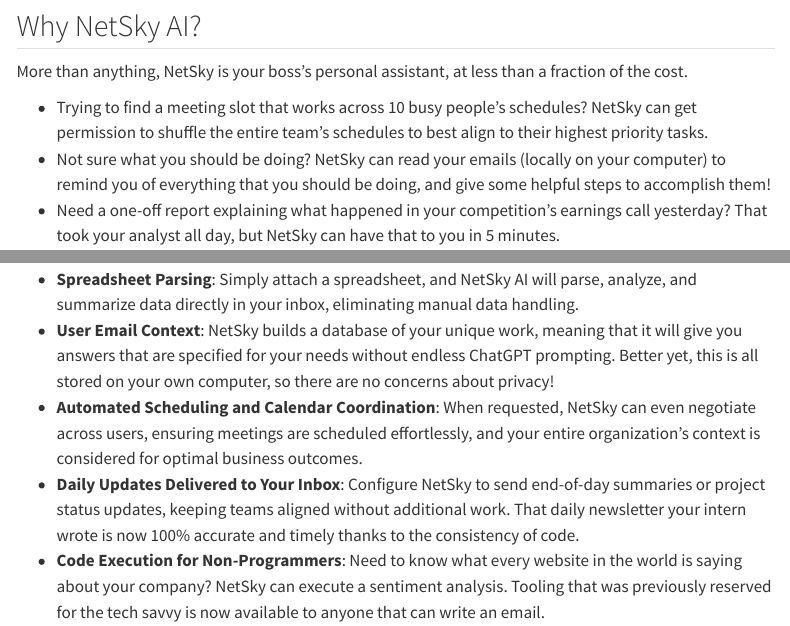
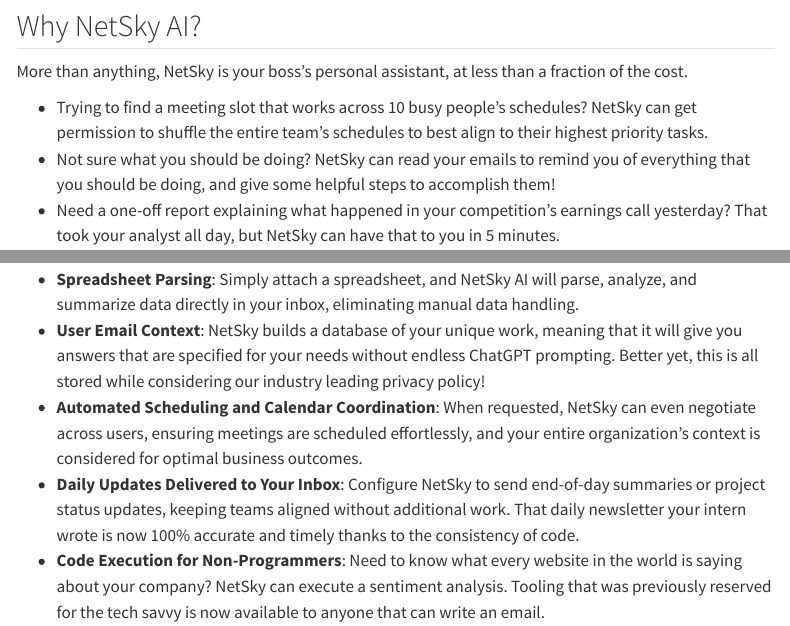
Before and after one commit to netsky-ai/website, a Quarto document (website/posts/founding/index.qmd): the page in a window 1100 px wide, from 450 px down, and a second part further down, joined at a grey line. Rendered offline with R 4.5, knitr and Pandoc in place of Quarto, with nearby package versions; menus at the side of the page are left out.

Commit message:
adjustments to content discussed during standup - Dark mode + Nav bar icon TBD

```diff
--- a/website/_quarto.yml
+++ b/website/_quarto.yml
@@ -44,7 +44,7 @@
   # footer
   page-footer:
     border: false
-    center: "NetSky, an AI Company"
+    center: "NetSky AI"
     # background: "#b6b6b6"
     # foreground: "#b6b6b6"
     right:
--- a/website/posts/founding/index.qmd
+++ b/website/posts/founding/index.qmd
@@ -17,7 +17,7 @@
 More than anything, NetSky is your boss's personal assistant, at less than a fraction of the cost.
 
 - Trying to find a meeting slot that works across 10 busy people's schedules? NetSky can get permission to shuffle the entire team's schedules to best align to their highest priority tasks.
-- Not sure what you should be doing? NetSky can read your emails (locally on your computer) to remind you of everything that you should be doing, and give some helpful steps to accomplish them!
+- Not sure what you should be doing? NetSky can read your emails to remind you of everything that you should be doing, and give some helpful steps to accomplish them!
 - Need a one-off report explaining what happened in your competition's earnings call yesterday? That took your analyst all day, but NetSky can have that to you in 5 minutes.
 
 As a manager, why pay for one personal assistant when your entire team can have one for even less money?
@@ -25,7 +25,7 @@
 NetSky AI is specifically crafted for non-technical users looking to get more from their email, without learning complex software. By embedding AI into day-to-day processes, NetSky helps users unlock efficiency in managing all sorts of tasks. Here’s what makes NetSky AI different:
 
 - **Spreadsheet Parsing**: Simply attach a spreadsheet, and NetSky AI will parse, analyze, and summarize data directly in your inbox, eliminating manual data handling.
-- **User Email Context**: NetSky builds a database of your unique work, meaning that it will give you answers that are specified for your needs without endless ChatGPT prompting. Better yet, this is all stored on your own computer, so there are no concerns about privacy!
+- **User Email Context**: NetSky builds a database of your unique work, meaning that it will give you answers that are specified for your needs without endless ChatGPT prompting. Better yet, this is all stored while considering our industry leading privacy policy!
 - **Automated Scheduling and Calendar Coordination**: When requested, NetSky can even negotiate across users, ensuring meetings are scheduled effortlessly, and your entire organization's context is considered for optimal business outcomes.
 - **Daily Updates Delivered to Your Inbox**: Configure NetSky to send end-of-day summaries or project status updates, keeping teams aligned without additional work. That daily newsletter your intern wrote is now 100% accurate and timely thanks to the consistency of code.
 - **Code Execution for Non-Programmers**: Need to know what every website in the world is saying about your company? NetSky can execute a sentiment analysis. Tooling that was previously reserved for the tech savvy is now available to anyone that can write an email.
```
Also changed, not shown: website/about.qmd (+2 -0 lines).
